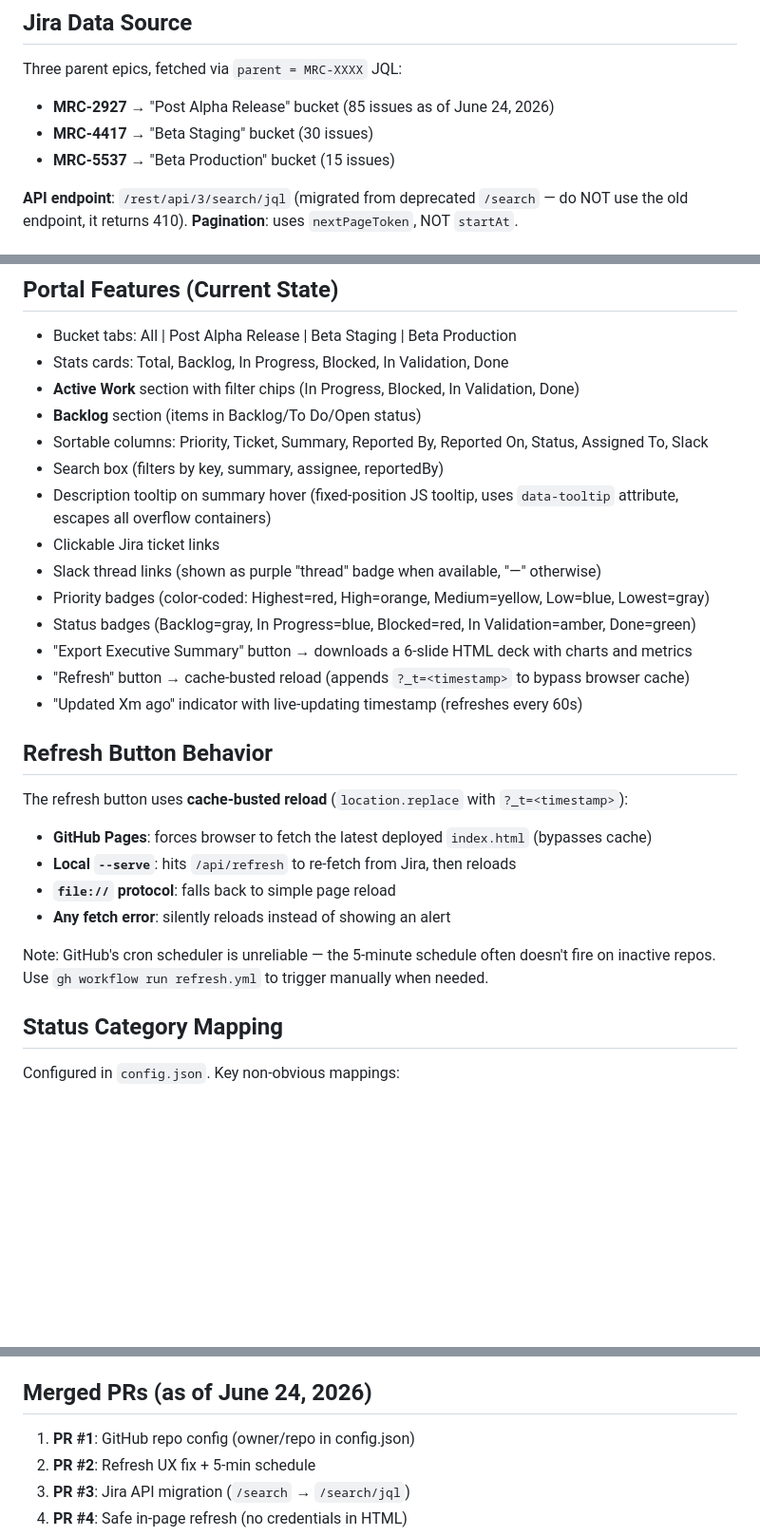
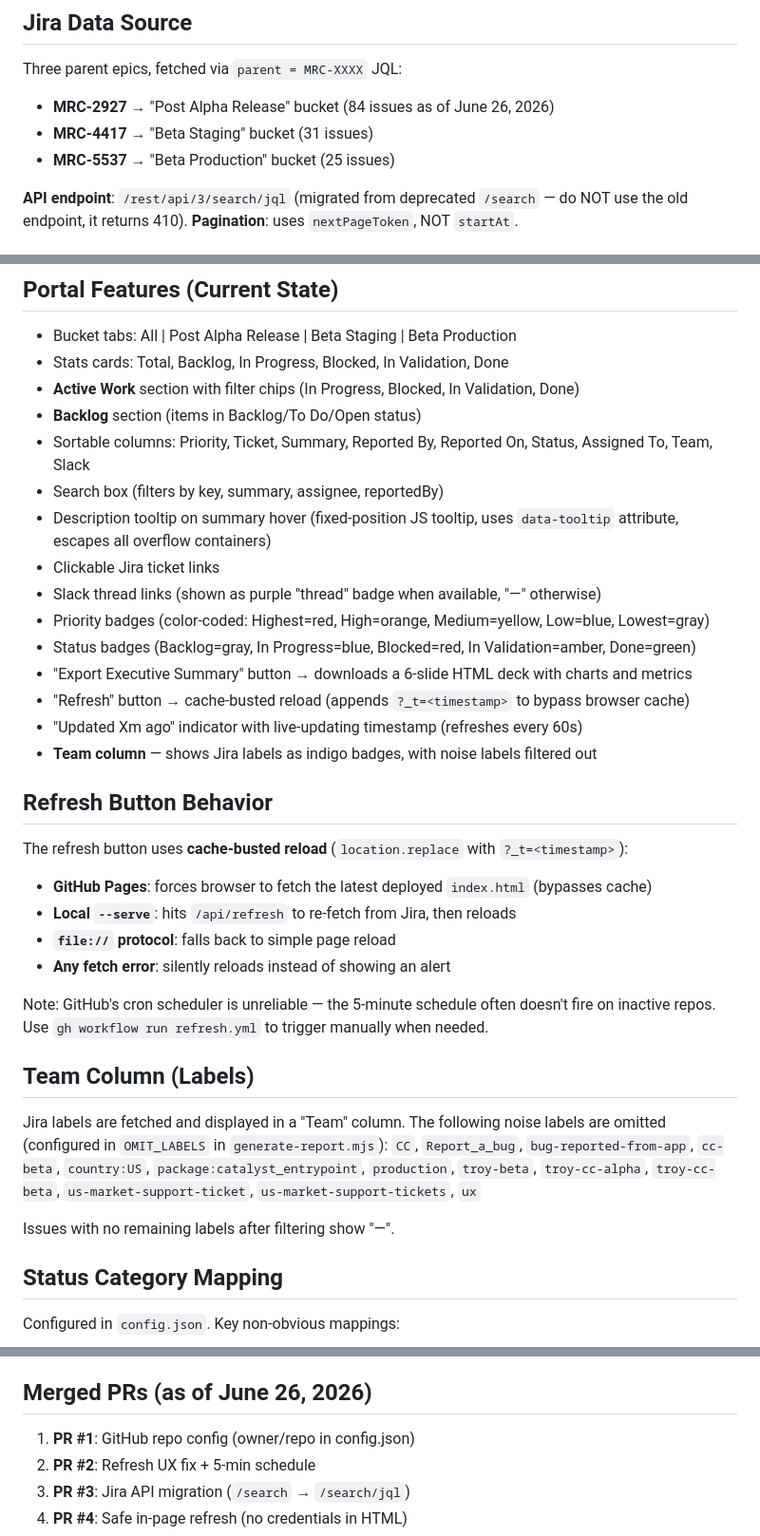
Before and after one commit to dharmesh-chheda/cc-defect-report, a Markdown page: CLAUDE.md, 3 parts joined by grey strips. Shown at 95% size. GitHub-like rendering; blank space fills up the shorter version.

Commit message:
docs: update CLAUDE.md with session changes (Jun 26)
Add Team column docs, updated issue counts (140 total), PRs #14-#17,
omitted labels list, and refresh architecture decisions.

Co-Authored-By: Claude Opus 4.6 (1M context) <noreply@anthropic.com>

```diff
--- a/CLAUDE.md
+++ b/CLAUDE.md
@@ -15,9 +15,9 @@ A defect tracking portal for the US Credit Card release at Nubank. It pulls defe
 
 ## Jira Data Source
 Three parent epics, fetched via `parent = MRC-XXXX` JQL:
-- **MRC-2927** → "Post Alpha Release" bucket (85 issues as of June 24, 2026)
-- **MRC-4417** → "Beta Staging" bucket (30 issues)
-- **MRC-5537** → "Beta Production" bucket (15 issues)
+- **MRC-2927** → "Post Alpha Release" bucket (84 issues as of June 26, 2026)
+- **MRC-4417** → "Beta Staging" bucket (31 issues)
+- **MRC-5537** → "Beta Production" bucket (25 issues)
 
 **API endpoint**: `/rest/api/3/search/jql` (migrated from deprecated `/search` — do NOT use the old endpoint, it returns 410).
 **Pagination**: uses `nextPageToken`, NOT `startAt`.
@@ -45,7 +45,7 @@ The parser handles both inline (`Urgency: Low`) and next-line formats.
 - Stats cards: Total, Backlog, In Progress, Blocked, In Validation, Done
 - **Active Work** section with filter chips (In Progress, Blocked, In Validation, Done)
 - **Backlog** section (items in Backlog/To Do/Open status)
-- Sortable columns: Priority, Ticket, Summary, Reported By, Reported On, Status, Assigned To, Slack
+- Sortable columns: Priority, Ticket, Summary, Reported By, Reported On, Status, Assigned To, Team, Slack
 - Search box (filters by key, summary, assignee, reportedBy)
 - Description tooltip on summary hover (fixed-position JS tooltip, uses `data-tooltip` attribute, escapes all overflow containers)
 - Clickable Jira ticket links
@@ -55,6 +55,7 @@ The parser handles both inline (`Urgency: Low`) and next-line formats.
 - "Export Executive Summary" button → downloads a 6-slide HTML deck with charts and metrics
 - "Refresh" button → cache-busted reload (appends `?_t=<timestamp>` to bypass browser cache)
 - "Updated Xm ago" indicator with live-updating timestamp (refreshes every 60s)
+- **Team column** — shows Jira labels as indigo badges, with noise labels filtered out
 
 ## Refresh Button Behavior
 The refresh button uses **cache-busted reload** (`location.replace` with `?_t=<timestamp>`):
@@ -64,6 +65,12 @@ The refresh button uses **cache-busted reload** (`location.replace` with `?_t=<t
 - **Any fetch error**: silently reloads instead of showing an alert
 
 Note: GitHub's cron scheduler is unreliable — the 5-minute schedule often doesn't fire on inactive repos. Use `gh workflow run refresh.yml` to trigger manually when needed.
+
+## Team Column (Labels)
+Jira labels are fetched and displayed in a "Team" column. The following noise labels are omitted (configured in `OMIT_LABELS` in `generate-report.mjs`):
+`CC`, `Report_a_bug`, `bug-reported-from-app`, `cc-beta`, `country:US`, `package:catalyst_entrypoint`, `production`, `troy-beta`, `troy-cc-alpha`, `troy-cc-beta`, `us-market-support-ticket`, `us-market-support-tickets`, `ux`
+
+Issues with no remaining labels after filtering show "—".
 
 ## Status Category Mapping
 Configured in `config.json`. Key non-obvious mappings:
@@ -99,7 +106,7 @@ node generate-report.mjs
 - The `index.html` is a generated file but IS committed (it's the GitHub Pages artifact)
 - When `index.html` has merge conflicts, just regenerate it with `node generate-report.mjs`
 
-## Merged PRs (as of June 24, 2026)
+## Merged PRs (as of June 26, 2026)
 1. **PR #1**: GitHub repo config (owner/repo in config.json)
 2. **PR #2**: Refresh UX fix + 5-min schedule
 3. **PR #3**: Jira API migration (`/search` → `/search/jql`)
```
Also changed, not shown: other parts of CLAUDE.md (+6 -0 lines).
